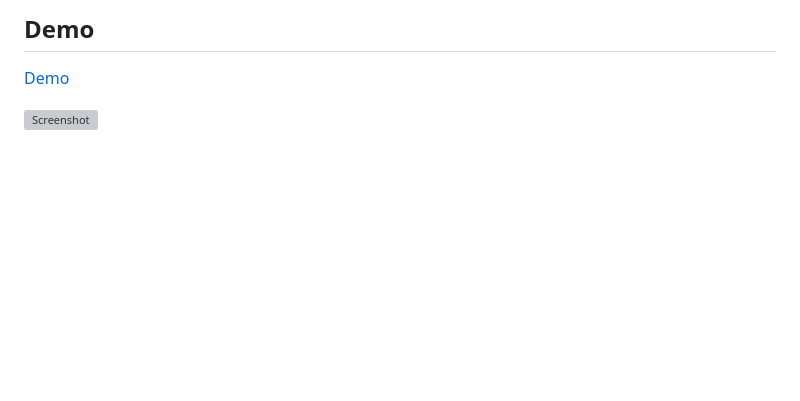
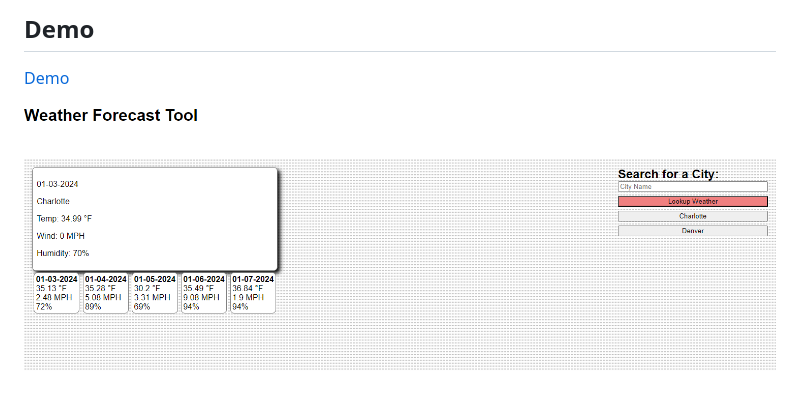
Before and after one commit to CLTJared/weather-forcast-api, a Markdown page: README.md, the part around the change. Rendered like a GitHub page; pictures changed too: assets/images/weather-forcast.png (added); blank space fills up the shorter version; grey boxes are pictures that could not be loaded.

Commit message:
Added screenshot for README.

```diff
--- a/README.md
+++ b/README.md
@@ -14,4 +14,4 @@ Install Command: `git clone git@github.com:CLTJared/weather-forcast-api.git`
 ## Demo
 [Demo](https://cltjared.github.io/weather-forcast-api/)
 
-![Screenshot]()
+![Screenshot](./assets/images/weather-forcast.png)
```
